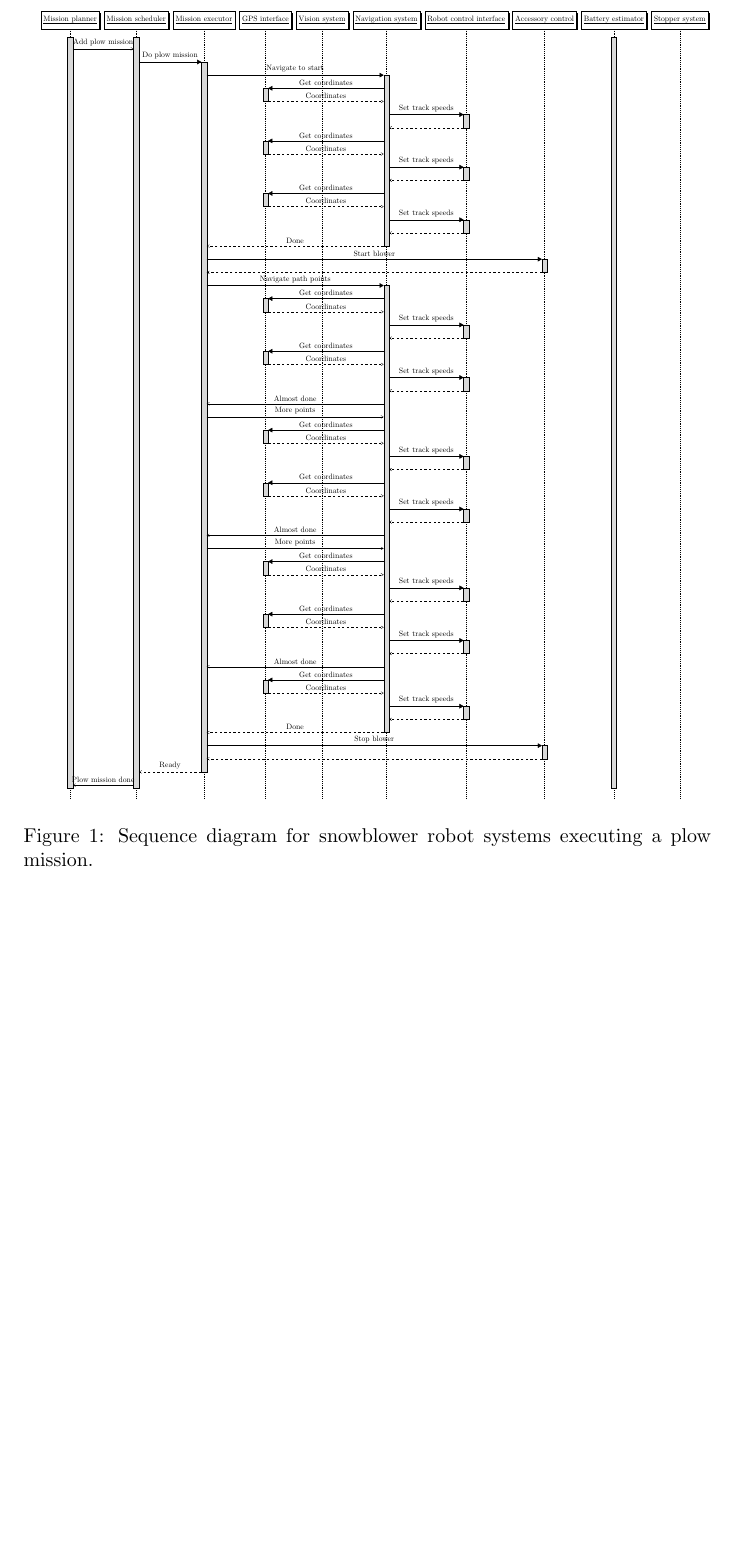
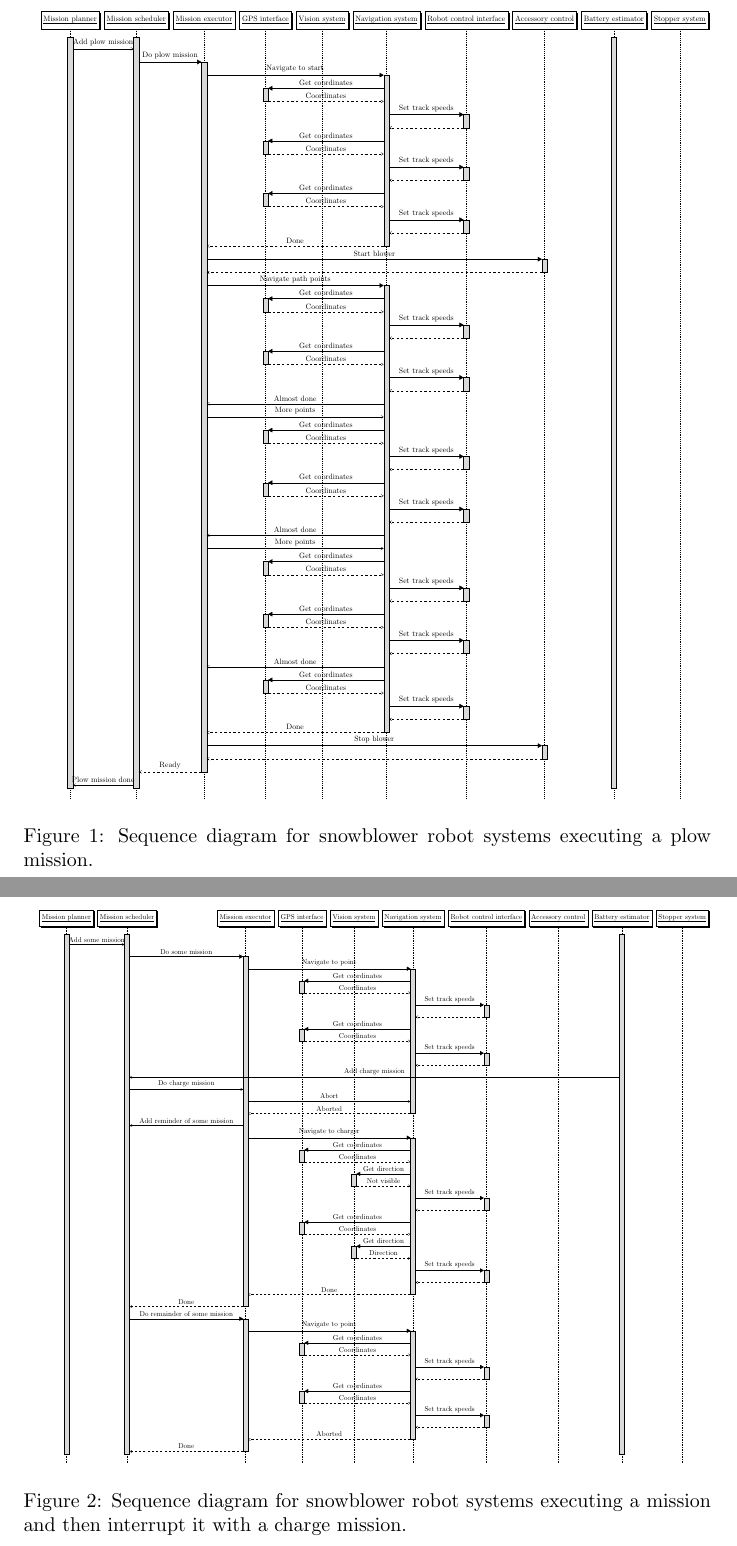
Before and after one commit to s7rul/project-report, a LaTeX document (main.tex, which reads figures/arrowhead_system_sequence2.tex): part of page 5 of 5 before the commit and two parts of pages 5 and 6 of 6 after it, the two joined at a grey line, cut so that both start at the same text, the shorter picture padded with empty space. Compiled offline with pdfLaTeX.

Commit message:
added figures

```diff
--- /dev/null
+++ b/figures/arrowhead_system_sequence2.tex
@@ -0,0 +1,92 @@
+\documentclass[../main.tex]{subfiles}
+\graphicspath{{pictures/}}
+\usepackage{graphicx}
+\usepackage{float}
+\usepackage{array}
+\usepackage{tikz}
+\usepackage{tikz-timing}
+\usepackage{pgf-umlsd}
+\begin{document}
+\begin{figure}
+\centering
+        \resizebox{\textwidth}{!}{
+        \begin{sequencediagram}
+            \newthread{plan}{Mission planner}
+            \newthread{schedule}{Mission scheduler}
+            \newinst[3]{exec}{Mission executor}
+            \newinst{gps}{GPS interface}
+            \newinst{vision}{Vision system}
+            \newinst{nav}{Navigation system}
+            \newinst{robot}{Robot control interface}
+            \newinst{acc}{Accessory control}
+            \newthread{bat}{Battery estimator}
+            \newinst{stop}{Stopper system}
+
+            \mess{plan}{Add some mission}{schedule}
+            \begin{call}
+                {schedule}{Do some mission}{exec}{Done}
+                \begin{call}
+                    {exec}{Navigate to point}{nav}{Aborted}
+                    \begin{call}
+                        {nav}{Get coordinates}{gps}{Coordinates}
+                    \end{call}
+                    \begin{call}
+                        {nav}{Set track speeds}{robot}{}
+                    \end{call}
+                    \begin{call}
+                        {nav}{Get coordinates}{gps}{Coordinates}
+                    \end{call}
+                    \begin{call}
+                        {nav}{Set track speeds}{robot}{}
+                    \end{call}
+                    \mess{bat}{Add charge mission}{schedule}
+                    \mess{schedule}{Do charge mission}{exec}
+                    \mess{exec}{Abort}{nav}
+                \end{call}
+                \mess{exec}{Add reminder of some mission}{schedule}
+                \begin{call}
+                    {exec}{Navigate to charger}{nav}{Done}
+                    \begin{call}
+                        {nav}{Get coordinates}{gps}{Coordinates}
+                    \end{call}
+                    \begin{call}
+                        {nav}{Get direction}{vision}{Not visible}
+                    \end{call}
+                    \begin{call}
+                        {nav}{Set track speeds}{robot}{}
+                    \end{call}
+                    \begin{call}
+                        {nav}{Get coordinates}{gps}{Coordinates}
+                    \end{call}
+                    \begin{call}
+                        {nav}{Get direction}{vision}{Direction}
+                    \end{call}
+                    \begin{call}
+                        {nav}{Set track speeds}{robot}{}
+                    \end{call}
+                \end{call}
+            \end{call}
+            \begin{call}
+                {schedule}{Do remainder of some mission}{exec}{Done}
+                \begin{call}
+                    {exec}{Navigate to point}{nav}{Aborted}
+                    \begin{call}
+                        {nav}{Get coordinates}{gps}{Coordinates}
+                    \end{call}
+                    \begin{call}
+                        {nav}{Set track speeds}{robot}{}
+                    \end{call}
+                    \begin{call}
+                        {nav}{Get coordinates}{gps}{Coordinates}
+                    \end{call}
+                    \begin{call}
+                        {nav}{Set track speeds}{robot}{}
+                    \end{call}
+                \end{call}
+            \end{call}
+        \end{sequencediagram}
+        }
+    \caption{Sequence diagram for snowblower robot systems executing a mission and then interrupt it with a charge mission.}
+\end{figure}
+
+\end{document}
```
Also changed, not shown: main.tex (+2 -2 lines), figures/arrowhead_system_sequence1.pdf (added), figures/arrowhead_system_sequence1.tex (renamed from figures/arrowhead_system_sequence.tex), figures/arrowhead_system_sequence2.pdf (added), main.pdf, 9 other files.
